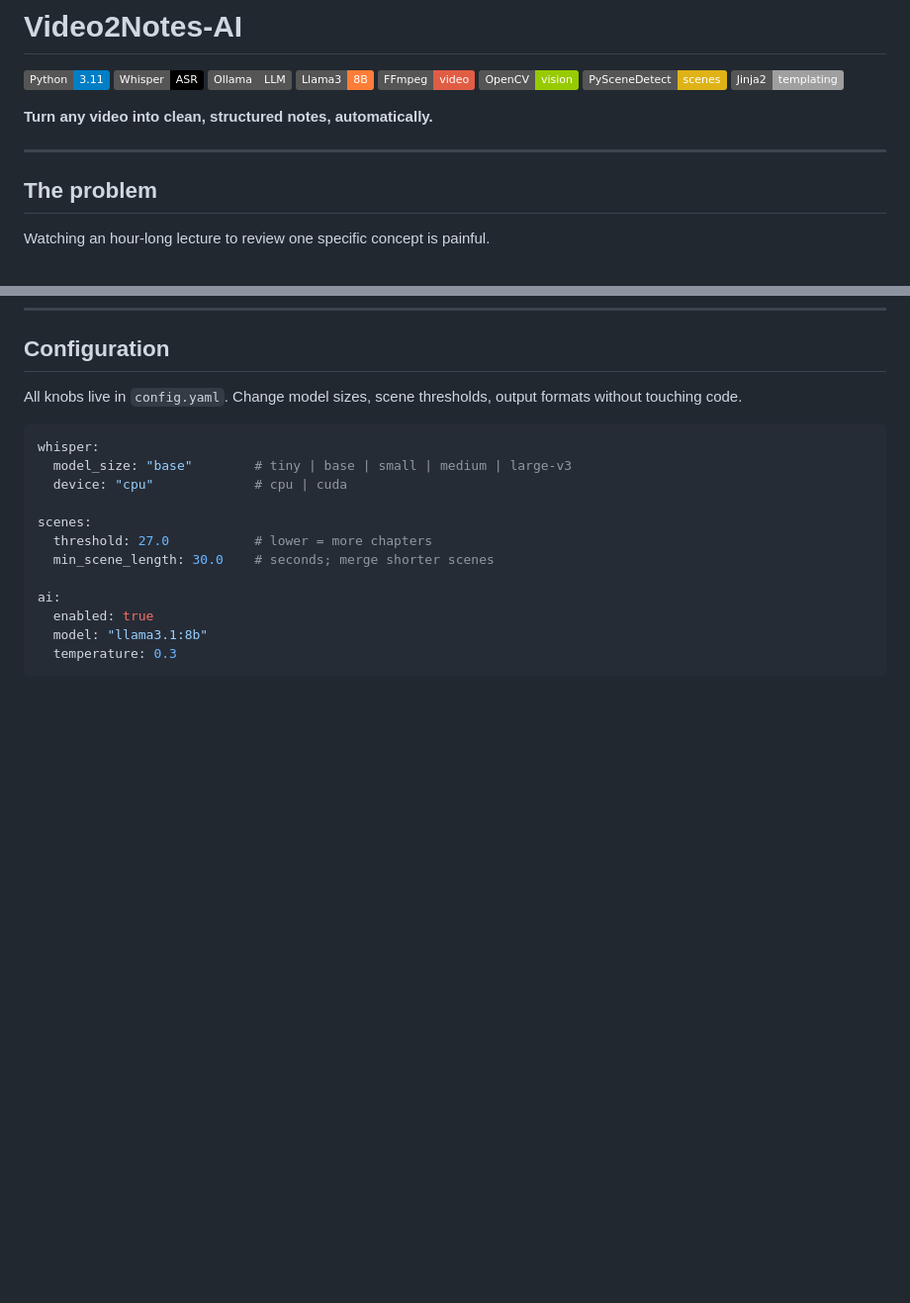
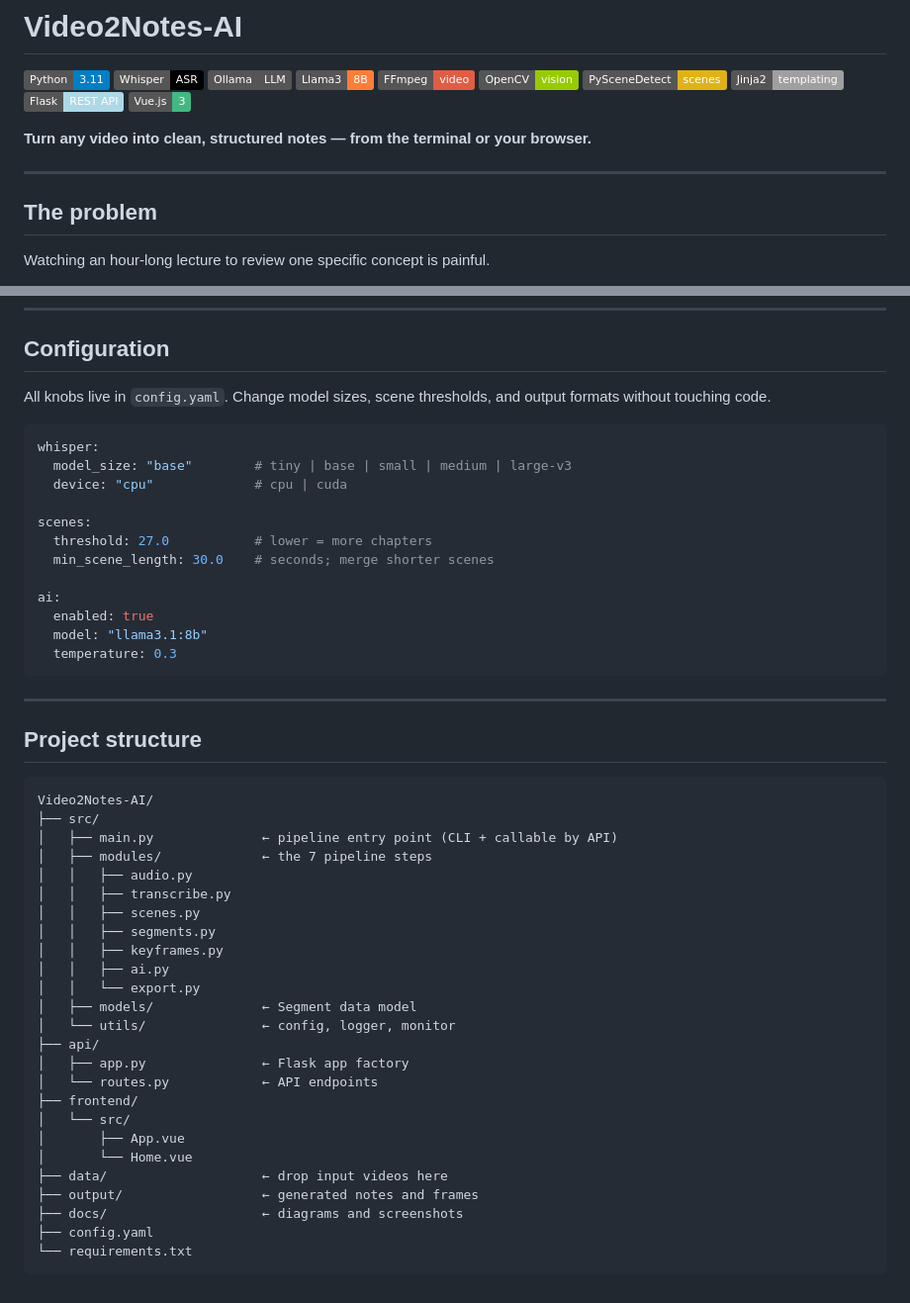
Before and after one commit to Abdev314/Video2Notes-AI, a Markdown page: README.md, 2 parts joined by grey strips. Shown at 99% size. Drawn GitHub-style; badges without logos; blank space fills up the shorter version.

````diff
--- a/README.md
+++ b/README.md
@@ -8,11 +8,12 @@
 ![OpenCV](https://img.shields.io/badge/OpenCV-vision-green)
 ![PySceneDetect](https://img.shields.io/badge/PySceneDetect-scenes-yellow)
 ![Jinja2](https://img.shields.io/badge/Jinja2-templating-lightgrey)
+![Flask](https://img.shields.io/badge/Flask-REST_API-lightblue)
+![Vue](https://img.shields.io/badge/Vue.js-3-42b883)
 
-**Turn any video into clean, structured notes, automatically.**
-___
+**Turn any video into clean, structured notes — from the terminal or your browser.**
 
-
+---
 
 ## The problem
 
@@ -276,7 +291,7 @@ using a short, readable paragraph...
 
 ## Configuration
 
-All knobs live in `config.yaml`. Change model sizes, scene thresholds, output formats without touching code.
+All knobs live in `config.yaml`. Change model sizes, scene thresholds, and output formats without touching code.
 
 ```yaml
 whisper:
@@ -292,3 +307,35 @@ ai:
   model: "llama3.1:8b"
   temperature: 0.3
 ```
+
+---
+
+## Project structure
+
+```
+Video2Notes-AI/
+├── src/
+│   ├── main.py              ← pipeline entry point (CLI + callable by API)
+│   ├── modules/             ← the 7 pipeline steps
+│   │   ├── audio.py
+│   │   ├── transcribe.py
+│   │   ├── scenes.py
+│   │   ├── segments.py
+│   │   ├── keyframes.py
+│   │   ├── ai.py
+│   │   └── export.py
+│   ├── models/              ← Segment data model
+│   └── utils/               ← config, logger, monitor
+├── api/
+│   ├── app.py               ← Flask app factory
+│   └── routes.py            ← API endpoints
+├── frontend/
+│   └── src/
+│       ├── App.vue
+│       └── Home.vue
+├── data/                    ← drop input videos here
+├── output/                  ← generated notes and frames
+├── docs/                    ← diagrams and screenshots
+├── config.yaml
+└── requirements.txt
+```
````
Also changed, not shown: other parts of README.md (+111 -97 lines).
